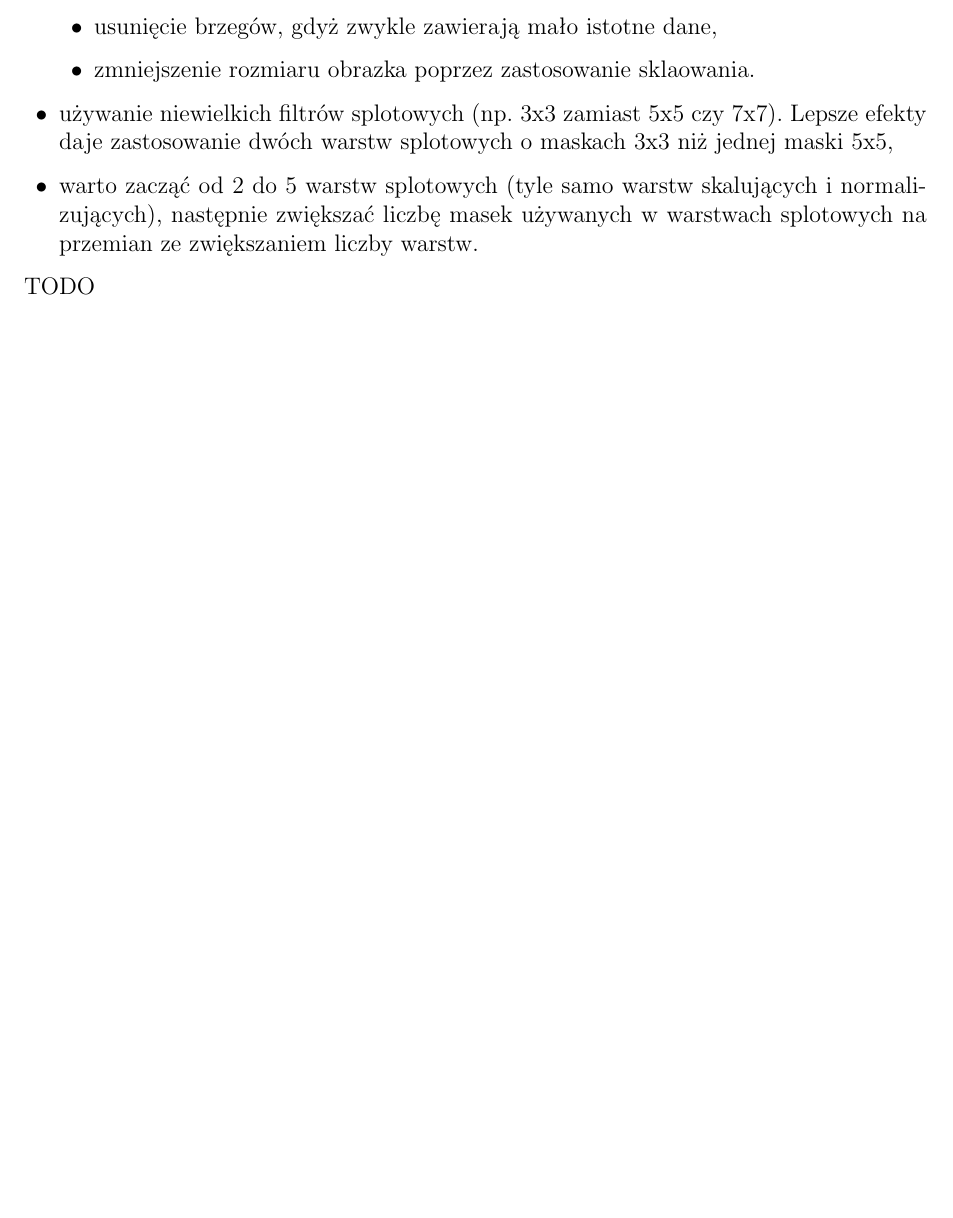
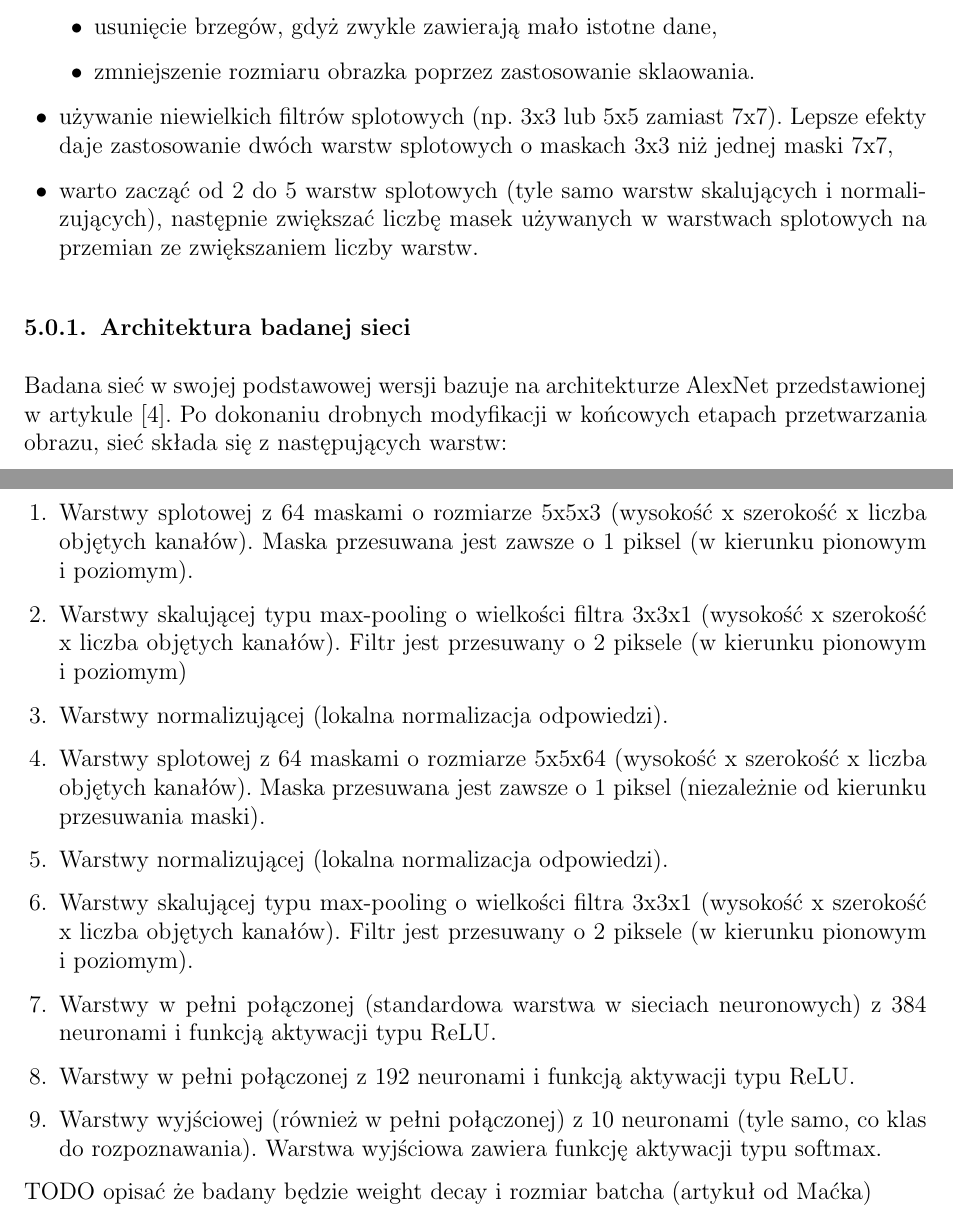
Before and after one commit to nme01/mgr-tex, a LaTeX document (tex/main.tex, which reads tex/badania.tex): part of page 24 of 27 before the commit and two parts of pages 24 and 25 of 28 after it, the two joined at a grey line, cut so that both start at the same text, the shorter picture padded with empty space. Compiled offline with pdfLaTeX.

Commit message:
Dodano opis architektury sieci używanej do badań.

```diff
--- a/tex/badania.tex
+++ b/tex/badania.tex
@@ -22,19 +22,35 @@ wymienić kilka wskazówek przydatnych przy~ustalaniu metaparametrów sieci:
               \item usunięcie brzegów, gdyż~zwykle zawierają mało istotne dane,
               \item zmniejszenie rozmiaru obrazka poprzez zastosowanie sklaowania.
           \end{itemize}
-    \item używanie niewielkich filtrów splotowych (np. 3x3 zamiast 5x5 czy 7x7). Lepsze efekty daje zastosowanie dwóch
-          warstw splotowych o~maskach 3x3 niż jednej maski 5x5,
+    \item używanie niewielkich filtrów splotowych (np. 3x3 lub 5x5 zamiast 7x7). Lepsze efekty daje zastosowanie dwóch
+          warstw splotowych o~maskach 3x3 niż jednej maski 7x7,
     \item warto zacząć od 2 do 5 warstw splotowych (tyle samo warstw skalujących i~normalizujących), następnie zwiększać
           liczbę masek używanych w~warstwach splotowych na przemian ze~zwiększaniem liczby warstw.
 \end{itemize}
-% jak dobierać architekturę
-% https://arxiv.org/abs/1512.00567
 
-% architektura bazująca na Alex Net
-% https://scholar.google.com/citations?view_op=view_citation&hl=en&user=xegzhJcAAAAJ&citation_for_view=xegzhJcAAAAJ:u5HHmVD_uO8C
+\subsection{Architektura badanej sieci}
+Badana sieć w swojej podstawowej wersji bazuje na~architekturze AlexNet przedstawionej w~artykule \cite{AlexNet}.
+Po dokonaniu drobnych modyfikacji w~końcowych etapach przetwarzania obrazu, sieć składa się~z~następujących warstw:
+\begin{enumerate}
+    \item Warstwy splotowej z~64 maskami o rozmiarze 5x5x3 (wysokość x szerokość x liczba objętych kanałów).
+          Maska przesuwana jest zawsze o~1~piksel (w~kierunku pionowym i~poziomym).
+    \item Warstwy skalującej typu max-pooling o~wielkości filtra 3x3x1 (wysokość x szerokość x liczba objętych kanałów).
+          Filtr jest przesuwany o~2~piksele (w~kierunku pionowym i~poziomym)
+    \item Warstwy normalizującej (lokalna normalizacja odpowiedzi).
+    \item Warstwy splotowej z~64 maskami o rozmiarze 5x5x64 (wysokość x szerokość x liczba objętych kanałów).
+          Maska przesuwana jest zawsze o~1 piksel (niezależnie od~kierunku przesuwania maski).
+    \item Warstwy normalizującej (lokalna normalizacja odpowiedzi).
+    \item Warstwy skalującej typu max-pooling o~wielkości filtra 3x3x1 (wysokość x szerokość x liczba objętych kanałów).
+          Filtr jest przesuwany o~2~piksele (w~kierunku pionowym i~poziomym).
+    \item Warstwy w~pełni połączonej (standardowa warstwa w~sieciach neuronowych) z~384 neuronami i~funkcją aktywacji
+          typu ReLU.
+    \item Warstwy w~pełni połączonej z~192 neuronami i~funkcją aktywacji
+          typu ReLU.
+    \item Warstwy wyjściowej (również w~pełni połączonej) z~10 neuronami (tyle samo, co~klas do~rozpoznawania).
+          Warstwa wyjściowa zawiera funkcję aktywacji typu softmax.
+\end{enumerate}
 
-
-TODO
+TODO opisać że badany będzie weight decay i rozmiar batcha (artykuł od Maćka)
 % jakie wartości dla weight decay
 % jakie wartości dla alpha decay (są algorytmy optymalizacji które same to estymują).
 % ustawienie seeda do generatora liczb losowych w tensorflow -- tf.set_random_seed(1)
```
Also changed, not shown: tex/ann.tex (+2 -0 lines), tex/bibliography.bib (+7 -1 lines), tex/cnn.tex (+2 -2 lines).
